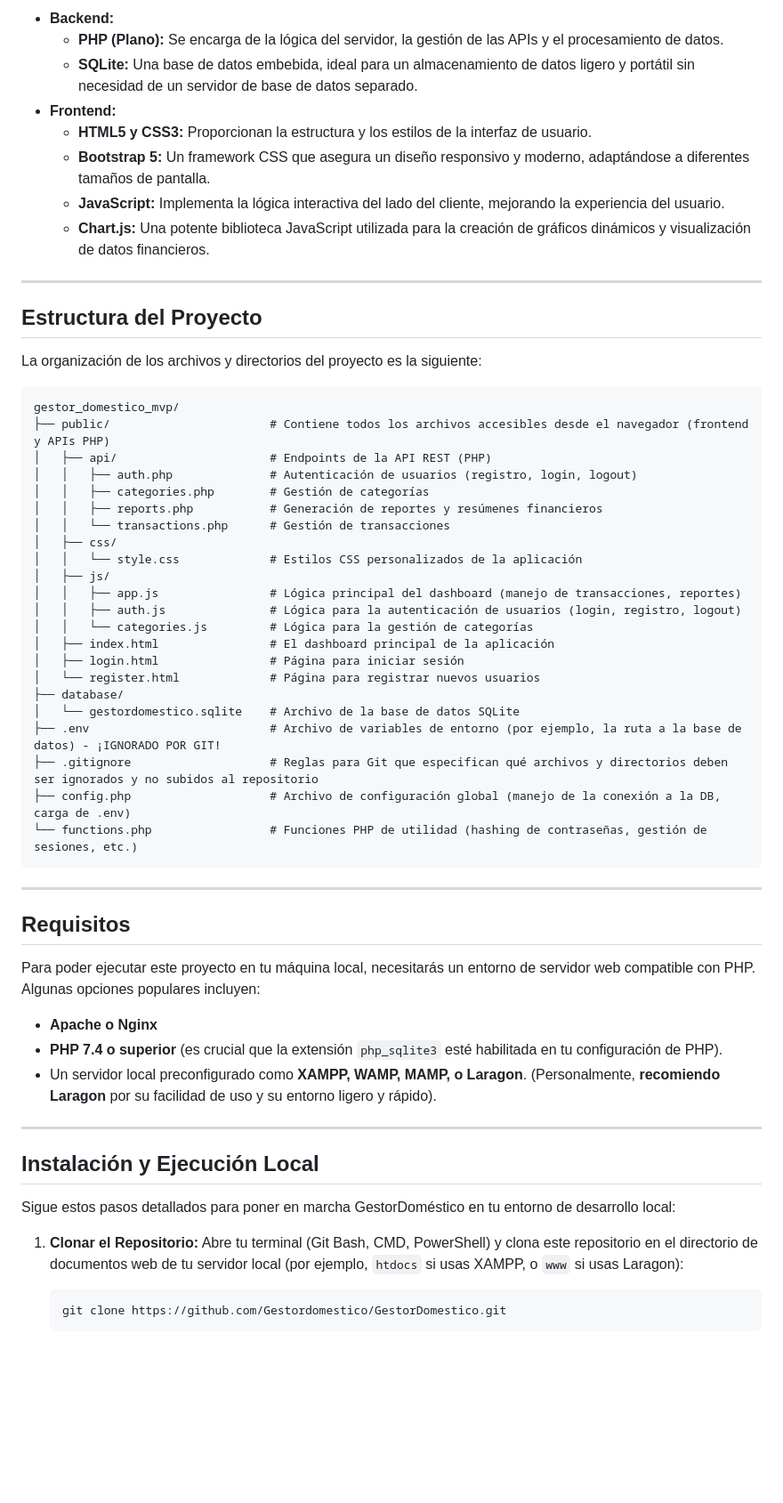
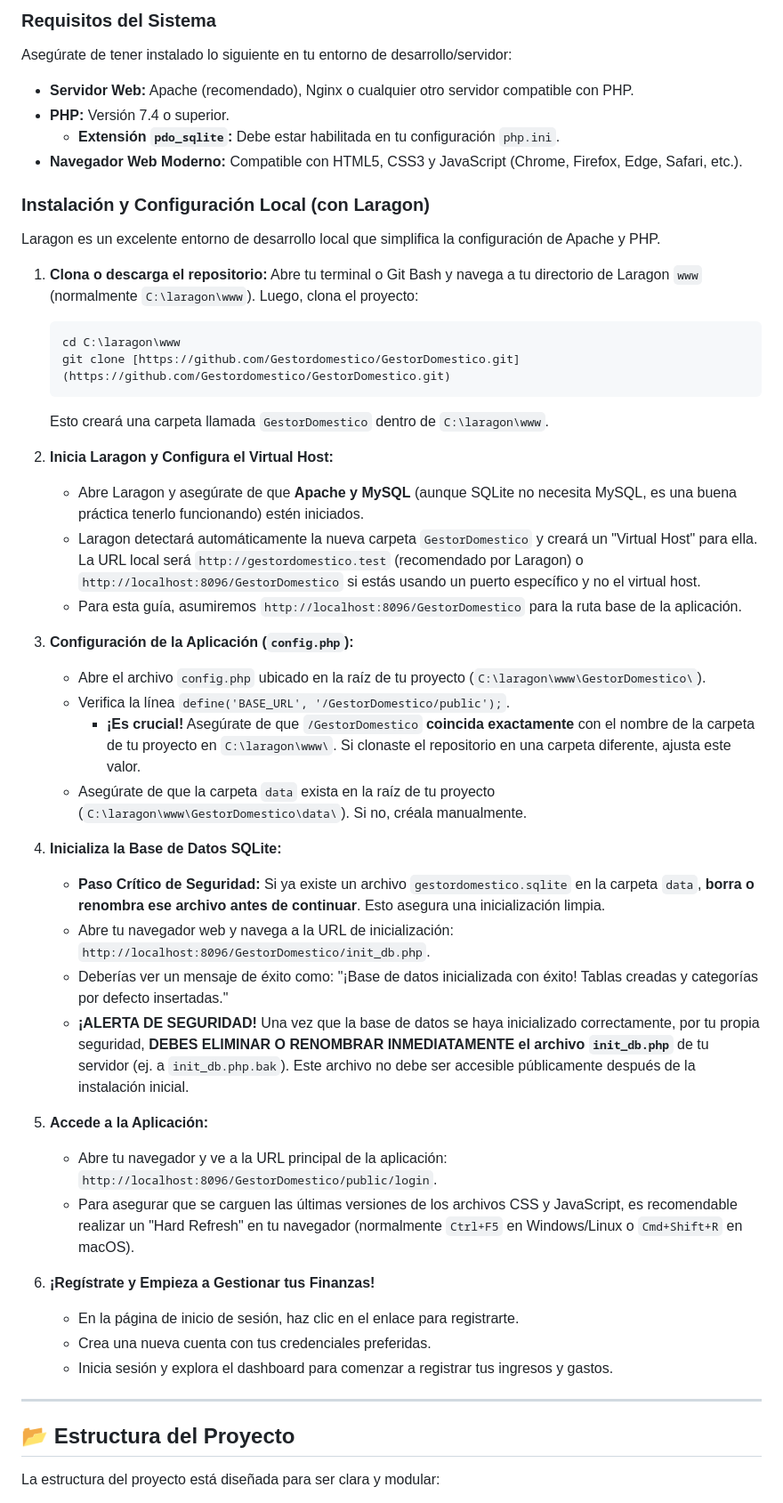
Before and after one commit to Gestordomestico/GestorDomestico, a Markdown page: README.md, the part around one of its changes. Shown at 89% size. Rendered like a GitHub page; blank space fills up the shorter version.

````diff
--- a/README.md
+++ b/README.md
@@ -38,64 +59,54 @@ Este proyecto ha sido construido utilizando una pila de tecnologías ligeras y e
 
-  * **Backend:**
-      * **PHP (Plano):** Se encarga de la lógica del servidor, la gestión de las APIs y el procesamiento de datos.
-      * **SQLite:** Una base de datos embebida, ideal para un almacenamiento de datos ligero y portátil sin necesidad de un servidor de base de datos separado.
-  * **Frontend:**
-      * **HTML5 y CSS3:** Proporcionan la estructura y los estilos de la interfaz de usuario.
-      * **Bootstrap 5:** Un framework CSS que asegura un diseño responsivo y moderno, adaptándose a diferentes tamaños de pantalla.
-      * **JavaScript:** Implementa la lógica interactiva del lado del cliente, mejorando la experiencia del usuario.
-      * **Chart.js:** Una potente biblioteca JavaScript utilizada para la creación de gráficos dinámicos y visualización de datos financieros.
+### Requisitos del Sistema
 
------
+Asegúrate de tener instalado lo siguiente en tu entorno de desarrollo/servidor:
 
-## Estructura del Proyecto
+* **Servidor Web:** Apache (recomendado), Nginx o cualquier otro servidor compatible con PHP.
+* **PHP:** Versión 7.4 o superior.
+    * **Extensión `pdo_sqlite`:** Debe estar habilitada en tu configuración `php.ini`.
+* **Navegador Web Moderno:** Compatible con HTML5, CSS3 y JavaScript (Chrome, Firefox, Edge, Safari, etc.).
 
-La organización de los archivos y directorios del proyecto es la siguiente:
+### Instalación y Configuración Local (con Laragon)
 
-```
-gestor_domestico_mvp/
-├── public/                       # Contiene todos los archivos accesibles desde el navegador (frontend y APIs PHP)
-│   ├── api/                      # Endpoints de la API REST (PHP)
-│   │   ├── auth.php              # Autenticación de usuarios (registro, login, logout)
-│   │   ├── categories.php        # Gestión de categorías
-│   │   ├── reports.php           # Generación de reportes y resúmenes financieros
-│   │   └── transactions.php      # Gestión de transacciones
-│   ├── css/
-│   │   └── style.css             # Estilos CSS personalizados de la aplicación
-│   ├── js/
-│   │   ├── app.js                # Lógica principal del dashboard (manejo de transacciones, reportes)
-│   │   ├── auth.js               # Lógica para la autenticación de usuarios (login, registro, logout)
-│   │   └── categories.js         # Lógica para la gestión de categorías
-│   ├── index.html                # El dashboard principal de la aplicación
-│   ├── login.html                # Página para iniciar sesión
-│   └── register.html             # Página para registrar nuevos usuarios
-├── database/
-│   └── gestordomestico.sqlite    # Archivo de la base de datos SQLite
-├── .env                          # Archivo de variables de entorno (por ejemplo, la ruta a la base de datos) - ¡IGNORADO POR GIT!
-├── .gitignore                    # Reglas para Git que especifican qué archivos y directorios deben ser ignorados y no subidos al repositorio
-├── config.php                    # Archivo de configuración global (manejo de la conexión a la DB, carga de .env)
-└── functions.php                 # Funciones PHP de utilidad (hashing de contraseñas, gestión de sesiones, etc.)
-```
+Laragon es un excelente entorno de desarrollo local que simplifica la configuración de Apache y PHP.
 
------
+1.  **Clona o descarga el repositorio:**
+    Abre tu terminal o Git Bash y navega a tu directorio de Laragon `www` (normalmente `C:\laragon\www`). Luego, clona el proyecto:
+    ```bash
+    cd C:\laragon\www
+    git clone [https://github.com/Gestordomestico/GestorDomestico.git](https://github.com/Gestordomestico/GestorDomestico.git)
+    ```
+    Esto creará una carpeta llamada `GestorDomestico` dentro de `C:\laragon\www`.
 
-## Requisitos
+2.  **Inicia Laragon y Configura el Virtual Host:**
+    * Abre Laragon y asegúrate de que **Apache y MySQL** (aunque SQLite no necesita MySQL, es una buena práctica tenerlo funcionando) estén iniciados.
+    * Laragon detectará automáticamente la nueva carpeta `GestorDomestico` y creará un "Virtual Host" para ella. La URL local será `http://gestordomestico.test` (recomendado por Laragon) o `http://localhost:8096/GestorDomestico` si estás usando un puerto específico y no el virtual host.
+    * Para esta guía, asumiremos `http://localhost:8096/GestorDomestico` para la ruta base de la aplicación.
 
-Para poder ejecutar este proyecto en tu máquina local, necesitarás un entorno de servidor web compatible con PHP. Algunas opciones populares incluyen:
+3.  **Configuración de la Aplicación (`config.php`):**
+    * Abre el archivo `config.php` ubicado en la raíz de tu proyecto (`C:\laragon\www\GestorDomestico\`).
+    * Verifica la línea `define('BASE_URL', '/GestorDomestico/public');`.
+        * **¡Es crucial!** Asegúrate de que `/GestorDomestico` **coincida exactamente** con el nombre de la carpeta de tu proyecto en `C:\laragon\www\`. Si clonaste el repositorio en una carpeta diferente, ajusta este valor.
+    * Asegúrate de que la carpeta `data` exista en la raíz de tu proyecto (`C:\laragon\www\GestorDomestico\data\`). Si no, créala manualmente.
 
-  * **Apache o Nginx**
-  * **PHP 7.4 o superior** (es crucial que la extensión `php_sqlite3` esté habilitada en tu configuración de PHP).
-  * Un servidor local preconfigurado como **XAMPP, WAMP, MAMP, o Laragon**. (Personalmente, **recomiendo Laragon** por su facilidad de uso y su entorno ligero y rápido).
+4.  **Inicializa la Base de Datos SQLite:**
+    * **Paso Crítico de Seguridad:** Si ya existe un archivo `gestordomestico.sqlite` en la carpeta `data`, **borra o renombra ese archivo antes de continuar**. Esto asegura una inicialización limpia.
+    * Abre tu navegador web y navega a la URL de inicialización: `http://localhost:8096/GestorDomestico/init_db.php`.
+    * Deberías ver un mensaje de éxito como: "¡Base de datos inicializada con éxito! Tablas creadas y categorías por defecto insertadas."
+    * **¡ALERTA DE SEGURIDAD!** Una vez que la base de datos se haya inicializado correctamente, por tu propia seguridad, **DEBES ELIMINAR O RENOMBRAR INMEDIATAMENTE el archivo `init_db.php`** de tu servidor (ej. a `init_db.php.bak`). Este archivo no debe ser accesible públicamente después de la instalación inicial.
 
------
+5.  **Accede a la Aplicación:**
+    * Abre tu navegador y ve a la URL principal de la aplicación: `http://localhost:8096/GestorDomestico/public/login`.
+    * Para asegurar que se carguen las últimas versiones de los archivos CSS y JavaScript, es recomendable realizar un "Hard Refresh" en tu navegador (normalmente `Ctrl+F5` en Windows/Linux o `Cmd+Shift+R` en macOS).
 
-## Instalación y Ejecución Local
+6.  **¡Regístrate y Empieza a Gestionar tus Finanzas!**
+    * En la página de inicio de sesión, haz clic en el enlace para registrarte.
+    * Crea una nueva cuenta con tus credenciales preferidas.
+    * Inicia sesión y explora el dashboard para comenzar a registrar tus ingresos y gastos.
 
-Sigue estos pasos detallados para poner en marcha GestorDoméstico en tu entorno de desarrollo local:
+---
 
-1.  **Clonar el Repositorio:**
-    Abre tu terminal (Git Bash, CMD, PowerShell) y clona este repositorio en el directorio de documentos web de tu servidor local (por ejemplo, `htdocs` si usas XAMPP, o `www` si usas Laragon):
+## 📂 Estructura del Proyecto
 
-    ```bash
-    git clone https://github.com/Gestordomestico/GestorDomestico.git
-    ```
+La estructura del proyecto está diseñada para ser clara y modular:
 
````
Also changed, not shown: other parts of README.md (+117 -107 lines).
